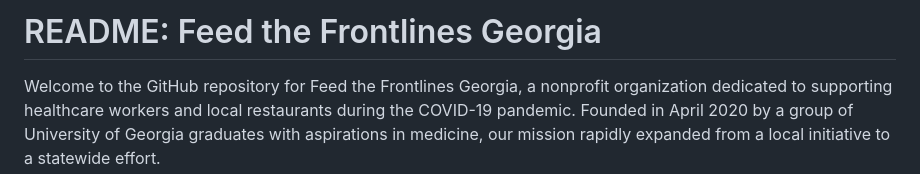
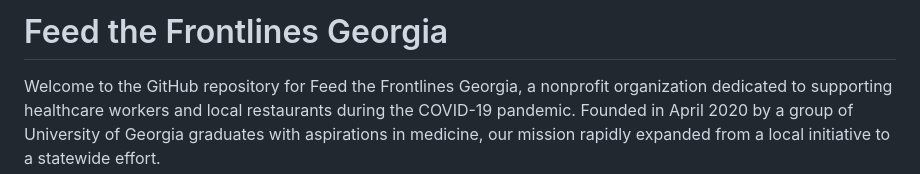
Before and after one commit to adiso06/Feed-the-Frontlines-Georgia, a Markdown page: README.md, the part around the change. Drawn GitHub-style.

```diff
--- a/README.md
+++ b/README.md
@@ -1,4 +1,4 @@
-# README: Feed the Frontlines Georgia
+# Feed the Frontlines Georgia
 
 Welcome to the GitHub repository for Feed the Frontlines Georgia, a nonprofit organization dedicated to supporting healthcare workers and local restaurants during the COVID-19 pandemic. Founded in April 2020 by a group of University of Georgia graduates with aspirations in medicine, our mission rapidly expanded from a local initiative to a statewide effort.
 
```
